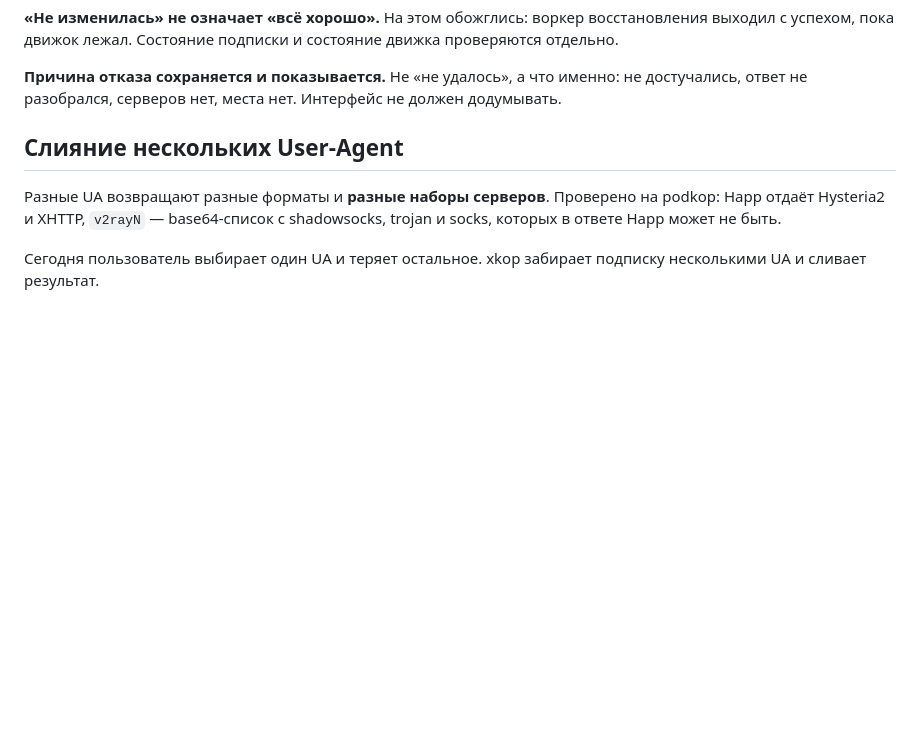
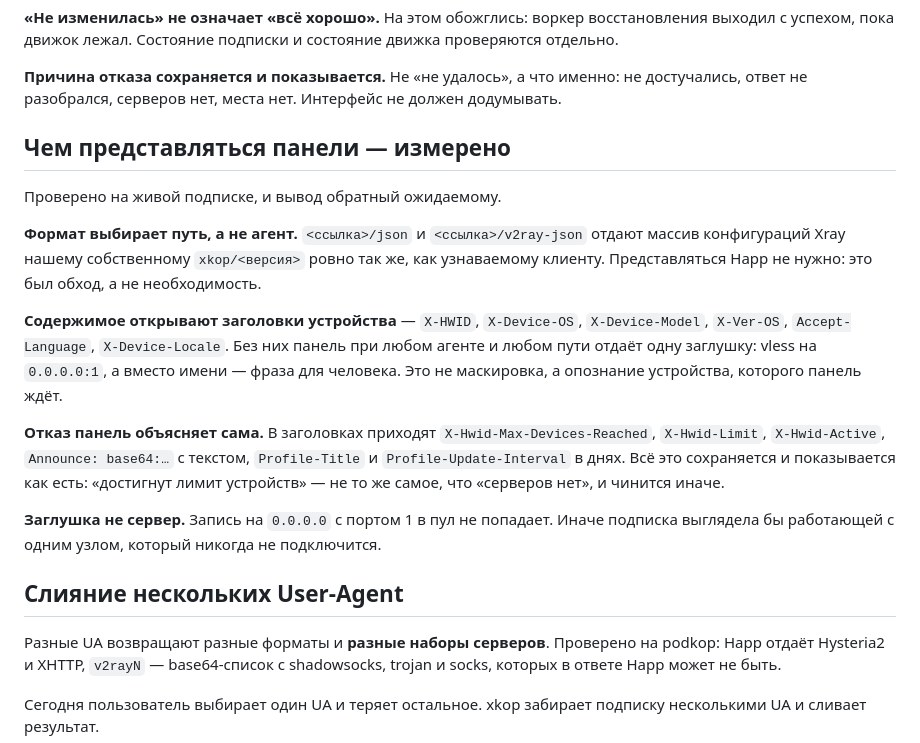
Before and after one commit to Jedakaya/xkop, a Markdown page: docs/subscription.md, the part around the change. Drawn GitHub-style; blank space fills up the shorter version.

Commit message:
Записаны измеренные факты про панель: путь выбирает формат, заголовки открывают содержимое

```diff
--- a/docs/subscription.md
+++ b/docs/subscription.md
@@ -79,6 +79,31 @@
 **Причина отказа сохраняется и показывается.** Не «не удалось», а что именно:
 не достучались, ответ не разобрался, серверов нет, места нет. Интерфейс
 не должен додумывать.
+
+## Чем представляться панели — измерено
+
+Проверено на живой подписке, и вывод обратный ожидаемому.
+
+**Формат выбирает путь, а не агент.** `<ссылка>/json` и `<ссылка>/v2ray-json`
+отдают массив конфигураций Xray нашему собственному `xkop/<версия>` ровно так
+же, как узнаваемому клиенту. Представляться Happ не нужно: это был обход,
+а не необходимость.
+
+**Содержимое открывают заголовки устройства** — `X-HWID`, `X-Device-OS`,
+`X-Device-Model`, `X-Ver-OS`, `Accept-Language`, `X-Device-Locale`. Без них
+панель при любом агенте и любом пути отдаёт одну заглушку: vless на
+`0.0.0.0:1`, а вместо имени — фраза для человека. Это не маскировка,
+а опознание устройства, которого панель ждёт.
+
+**Отказ панель объясняет сама.** В заголовках приходят
+`X-Hwid-Max-Devices-Reached`, `X-Hwid-Limit`, `X-Hwid-Active`,
+`Announce: base64:…` с текстом, `Profile-Title` и `Profile-Update-Interval`
+в днях. Всё это сохраняется и показывается как есть: «достигнут лимит
+устройств» — не то же самое, что «серверов нет», и чинится иначе.
+
+**Заглушка не сервер.** Запись на `0.0.0.0` с портом 1 в пул не попадает.
+Иначе подписка выглядела бы работающей с одним узлом, который никогда
+не подключится.
 
 ## Слияние нескольких User-Agent
 
```
Also changed, not shown: CLAUDE.md (+17 -0 lines).
